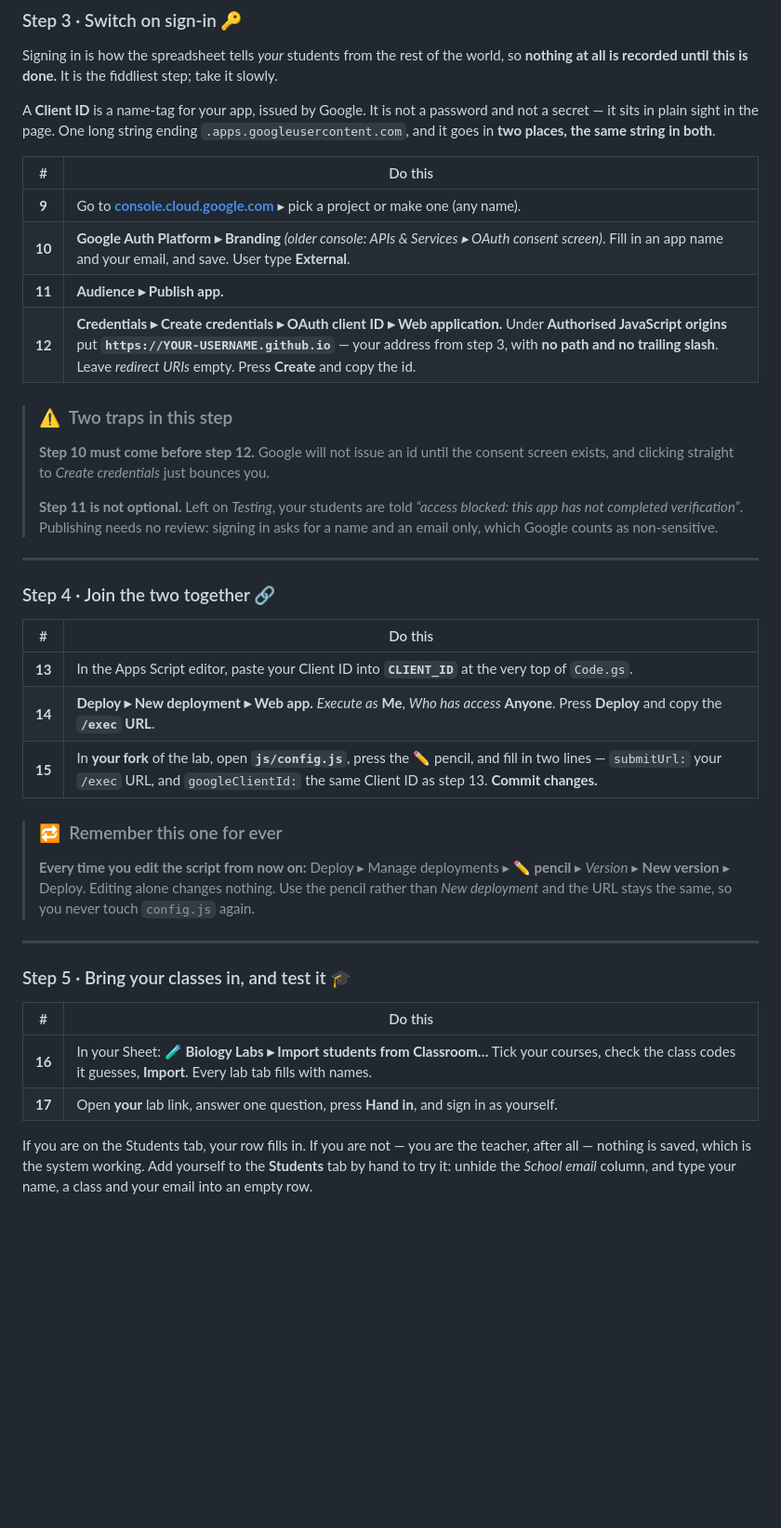
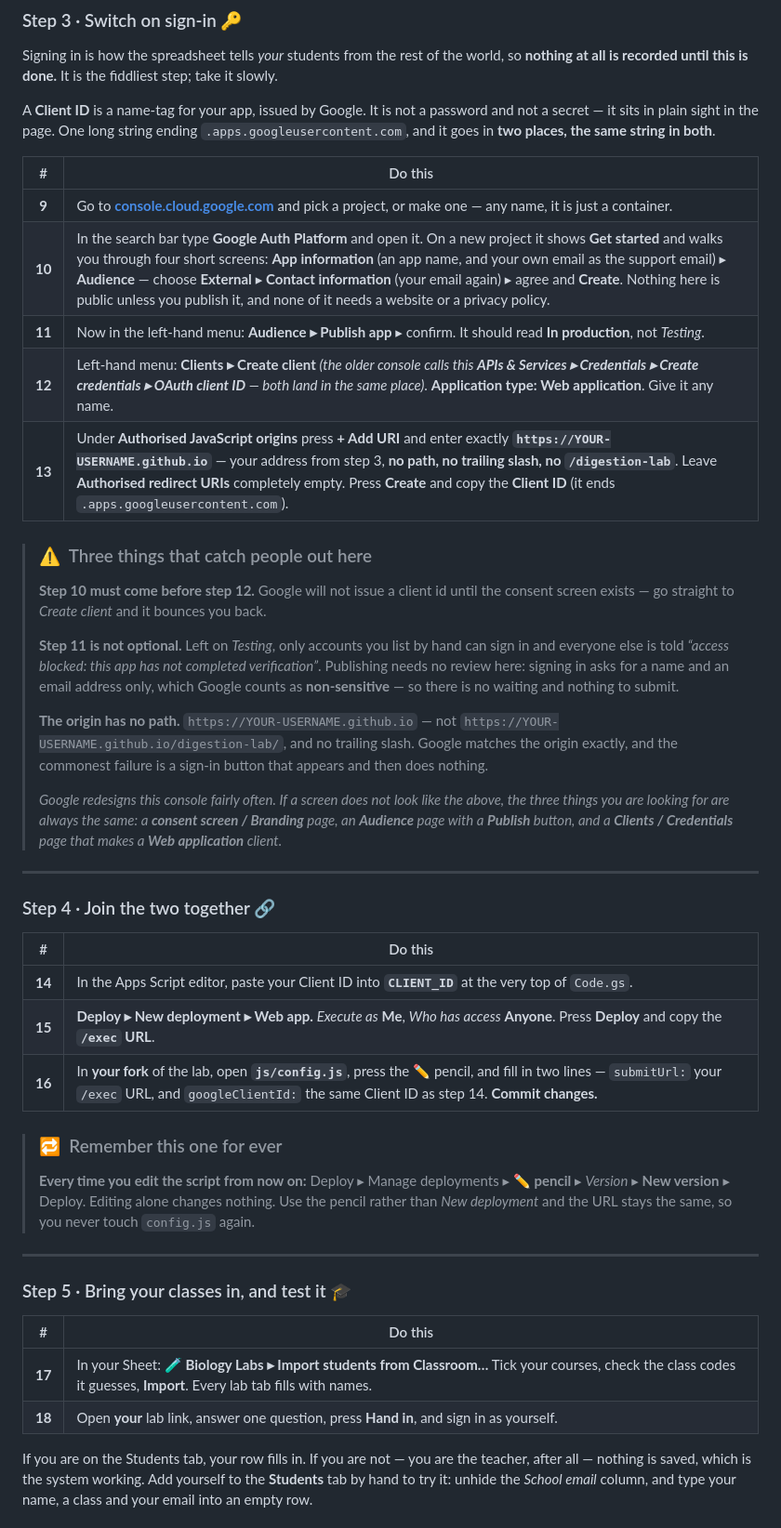
Before and after one commit to Mompel226/IGCSE-revision-app, a Markdown page: README.md, the part around one of its changes. Shown at 93% size. Drawn GitHub-style; folded sections open; blank space fills up the shorter version.

```diff
--- a/README.md
+++ b/README.md
@@ -168,18 +200,30 @@ secret — it sits in plain sight in the page. One long string ending
 
 | # | Do this |
 |:--:|---|
-| **9** | Go to **[console.cloud.google.com](https://console.cloud.google.com)** ▸ pick a project or make one (any name). |
-| **10** | **Google Auth Platform ▸ Branding** *(older console: APIs & Services ▸ OAuth consent screen)*. Fill in an app name and your email, and save. User type **External**. |
-| **11** | **Audience ▸ Publish app.** |
-| **12** | **Credentials ▸ Create credentials ▸ OAuth client ID ▸ Web application.** Under **Authorised JavaScript origins** put **`https://YOUR-USERNAME.github.io`** — your address from step 3, with **no path and no trailing slash**. Leave *redirect URIs* empty. Press **Create** and copy the id. |
-
-> ### ⚠️ &nbsp;Two traps in this step
-> **Step 10 must come before step 12.** Google will not issue an id until the consent screen
-> exists, and clicking straight to *Create credentials* just bounces you.
+| **9** | Go to **[console.cloud.google.com](https://console.cloud.google.com)** and pick a project, or make one — any name, it is just a container. |
+| **10** | In the search bar type **Google Auth Platform** and open it. On a new project it shows **Get started** and walks you through four short screens: **App information** (an app name, and your own email as the support email) ▸ **Audience** — choose **External** ▸ **Contact information** (your email again) ▸ agree and **Create**. Nothing here is public unless you publish it, and none of it needs a website or a privacy policy. |
+| **11** | Now in the left-hand menu: **Audience ▸ Publish app** ▸ confirm. It should read **In production**, not *Testing*. |
+| **12** | Left-hand menu: **Clients ▸ Create client** *(the older console calls this **APIs & Services ▸ Credentials ▸ Create credentials ▸ OAuth client ID** — both land in the same place)*. **Application type: Web application**. Give it any name. |
+| **13** | Under **Authorised JavaScript origins** press **+ Add URI** and enter exactly **`https://YOUR-USERNAME.github.io`** — your address from step 3, **no path, no trailing slash, no `/digestion-lab`**. Leave **Authorised redirect URIs** completely empty. Press **Create** and copy the **Client ID** (it ends `.apps.googleusercontent.com`). |
+
+> ### ⚠️ &nbsp;Three things that catch people out here
+> **Step 10 must come before step 12.** Google will not issue a client id until the consent
+> screen exists — go straight to *Create client* and it bounces you back.
 >
-> **Step 11 is not optional.** Left on *Testing*, your students are told *“access blocked:
-> this app has not completed verification”*. Publishing needs no review: signing in asks for a
-> name and an email only, which Google counts as non-sensitive.
+> **Step 11 is not optional.** Left on *Testing*, only accounts you list by hand can sign in
+> and everyone else is told *“access blocked: this app has not completed verification”*.
+> Publishing needs no review here: signing in asks for a name and an email address only, which
+> Google counts as **non-sensitive** — so there is no waiting and nothing to submit.
+>
+> **The origin has no path.** `https://YOUR-USERNAME.github.io` — not
+> `https://YOUR-USERNAME.github.io/digestion-lab/`, and no trailing slash. Google matches the
+> origin exactly, and the commonest failure is a sign-in button that appears and then does
+> nothing.
+>
+> *Google redesigns this console fairly often. If a screen does not look like the above, the
+> three things you are looking for are always the same: a **consent screen / Branding** page,
+> an **Audience** page with a **Publish** button, and a **Clients / Credentials** page that
+> makes a **Web application** client.*
 
 ---
 
@@ -187,9 +231,9 @@ secret — it sits in plain sight in the page. One long string ending
 
 | # | Do this |
 |:--:|---|
-| **13** | In the Apps Script editor, paste your Client ID into **`CLIENT_ID`** at the very top of `Code.gs`. |
-| **14** | **Deploy ▸ New deployment ▸ Web app.** *Execute as* **Me**, *Who has access* **Anyone**. Press **Deploy** and copy the **`/exec` URL**. |
-| **15** | In **your fork** of the lab, open **`js/config.js`**, press the ✏️ pencil, and fill in two lines — `submitUrl:` your `/exec` URL, and `googleClientId:` the same Client ID as step 13. **Commit changes.** |
+| **14** | In the Apps Script editor, paste your Client ID into **`CLIENT_ID`** at the very top of `Code.gs`. |
+| **15** | **Deploy ▸ New deployment ▸ Web app.** *Execute as* **Me**, *Who has access* **Anyone**. Press **Deploy** and copy the **`/exec` URL**. |
+| **16** | In **your fork** of the lab, open **`js/config.js`**, press the ✏️ pencil, and fill in two lines — `submitUrl:` your `/exec` URL, and `googleClientId:` the same Client ID as step 14. **Commit changes.** |
 
 > ### 🔁 &nbsp;Remember this one for ever
 > **Every time you edit the script from now on:** Deploy ▸ Manage deployments ▸ **✏️ pencil**
@@ -202,8 +246,8 @@ secret — it sits in plain sight in the page. One long string ending
 
 | # | Do this |
 |:--:|---|
-| **16** | In your Sheet: **🧪 Biology Labs ▸ Import students from Classroom…** Tick your courses, check the class codes it guesses, **Import**. Every lab tab fills with names. |
-| **17** | Open **your** lab link, answer one question, press **Hand in**, and sign in as yourself. |
+| **17** | In your Sheet: **🧪 Biology Labs ▸ Import students from Classroom…** Tick your courses, check the class codes it guesses, **Import**. Every lab tab fills with names. |
+| **18** | Open **your** lab link, answer one question, press **Hand in**, and sign in as yourself. |
 
 If you are on the Students tab, your row fills in. If you are not — you are the teacher, after
 all — nothing is saved, which is the system working. Add yourself to the **Students** tab by
```
Also changed, not shown: other parts of README.md (+45 -12 lines), docs/img/hub-plate.png, 1 other file.
